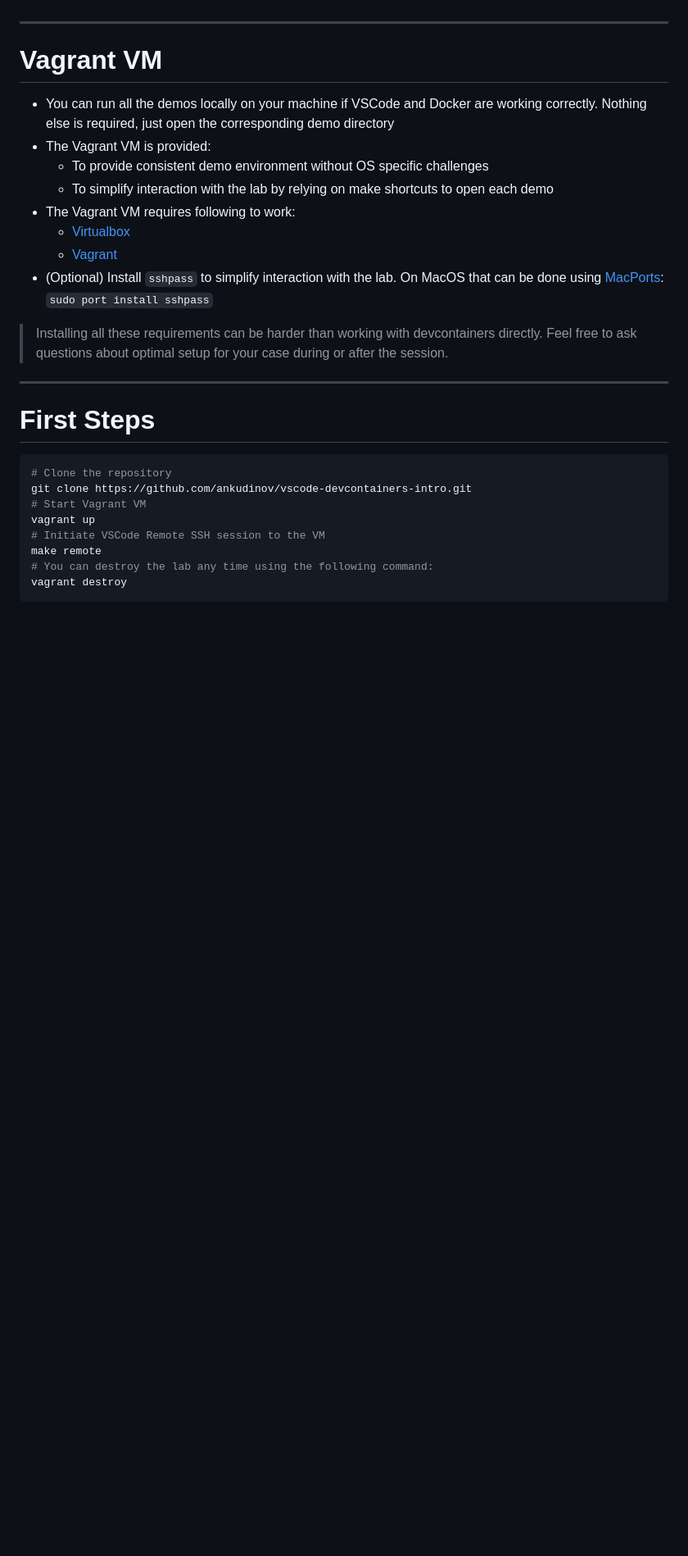
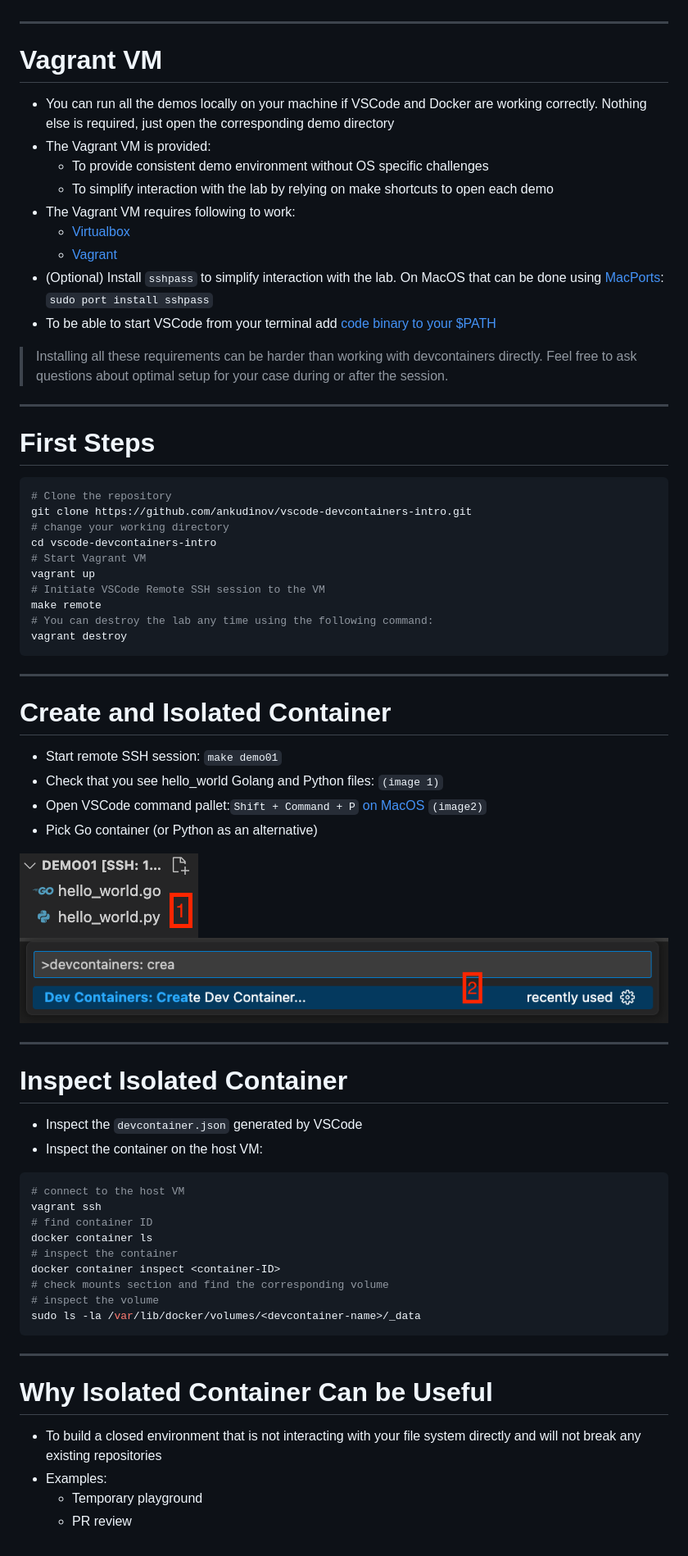
Before and after one commit to ankudinov/vscode-devcontainers-intro, a Markdown page: marp_slides/slides.md, the part around the change printed below. Shown: that part at 82% size. GitHub-like rendering; pictures changed too: marp_slides/media/create_dev_container.png (added), marp_slides/media/demo01-files.png (added); blank space fills up the shorter version.

Commit message:
add isolated container section

````diff
--- a/marp_slides/slides.md
+++ b/marp_slides/slides.md
@@ -123,7 +126,7 @@ A picture worth a thousand words. [Source](https://code.visualstudio.com/docs/de
 
 # Vagrant VM
 
-<style scoped>section {font-size: 24px;}</style>
+<style scoped>section {font-size: 22px;}</style>
 
 - You can run all the demos locally on your machine if VSCode and Docker are working correctly. Nothing else is required, just open the corresponding demo directory
 - The Vagrant VM is provided:
@@ -133,6 +136,7 @@ A picture worth a thousand words. [Source](https://code.visualstudio.com/docs/de
   - [Virtualbox](https://www.virtualbox.org/wiki/Downloads)
   - [Vagrant](https://developer.hashicorp.com/vagrant/tutorials/getting-started/getting-started-install)
 - (Optional) Install `sshpass` to simplify interaction with the lab. On MacOS that can be done using [MacPorts](https://www.macports.org/install.php): `sudo port install sshpass`
+- To be able to start VSCode from your terminal add [code binary to your $PATH](https://code.visualstudio.com/docs/setup/mac#_launching-from-the-command-line)
 
 > Installing all these requirements can be harder than working with devcontainers directly. Feel free to ask questions about optimal setup for your case during or after the session.
 
@@ -143,6 +147,8 @@ A picture worth a thousand words. [Source](https://code.visualstudio.com/docs/de
 ```bash
 # Clone the repository
 git clone https://github.com/ankudinov/vscode-devcontainers-intro.git
+# change your working directory
+cd vscode-devcontainers-intro
 # Start Vagrant VM
 vagrant up
 # Initiate VSCode Remote SSH session to the VM
@@ -150,3 +156,42 @@ make remote
 # You can destroy the lab any time using the following command:
 vagrant destroy
 ```
+
+---
+
+# Create and Isolated Container
+
+- Start remote SSH session: `make demo01`
+- Check that you see hello_world Golang and Python files: `(image 1)`
+- Open VSCode command pallet:`Shift + Command + P` [on MacOS](https://code.visualstudio.com/shortcuts/keyboard-shortcuts-macos.pdf) `(image2)`
+- Pick Go container (or Python as an alternative)
+
+![demo01-files](media/demo01-files.png)   ![create dev container](media/create_dev_container.png)
+
+---
+
+# Inspect Isolated Container
+
+- Inspect the `devcontainer.json` generated by VSCode
+- Inspect the container on the host VM:
+
+```bash
+# connect to the host VM
+vagrant ssh
+# find container ID
+docker container ls
+# inspect the container
+docker container inspect <container-ID>
+# check mounts section and find the corresponding volume
+# inspect the volume
+sudo ls -la /var/lib/docker/volumes/<devcontainer-name>/_data
+```
+
+---
+
+# Why Isolated Container Can be Useful
+
+- To build a closed environment that is not interacting with your file system directly and will not break any existing repositories
+- Examples:
+  - Temporary playground
+  - PR review
````
Also changed, not shown: other parts of marp_slides/slides.md (+3 -0 lines).
